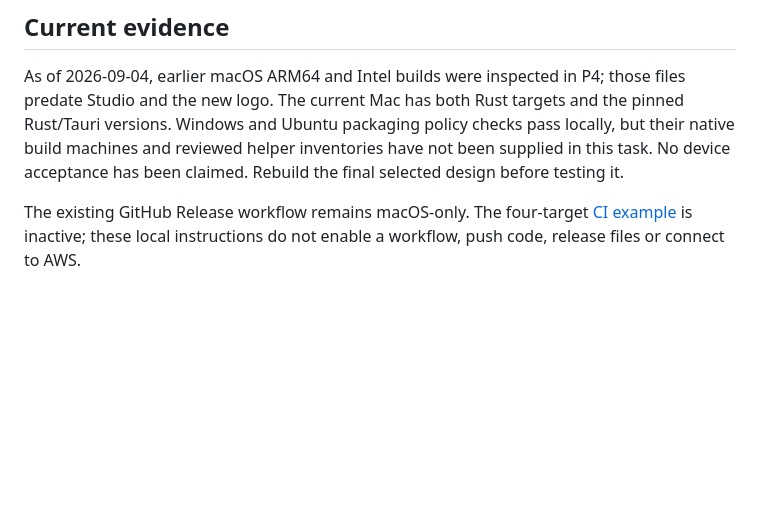
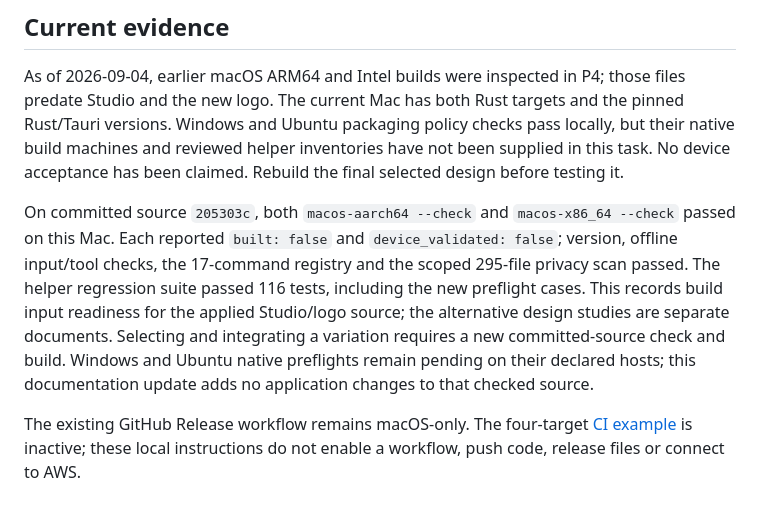
Before and after one commit to iMilad/cloud-burrito, a Markdown page: docs/packaging/README.md, the part around the change. GitHub-like rendering; blank space fills up the shorter version.

Commit message:
docs: record verified macOS build inputs and pending native hosts

```diff
--- a/docs/packaging/README.md
+++ b/docs/packaging/README.md
@@ -91,6 +91,17 @@ checks pass locally, but their native build machines and reviewed helper
 inventories have not been supplied in this task. No device acceptance has been
 claimed. Rebuild the final selected design before testing it.
 
+On committed source `205303c`, both `macos-aarch64 --check` and
+`macos-x86_64 --check` passed on this Mac. Each reported `built: false` and
+`device_validated: false`; version, offline input/tool checks, the 17-command
+registry and the scoped 295-file privacy scan passed. The helper regression
+suite passed 116 tests, including the new preflight cases. This records build
+input readiness for the applied Studio/logo source; the alternative design
+studies are separate documents. Selecting and integrating a variation requires
+a new committed-source check and build. Windows and Ubuntu native preflights
+remain pending on their declared hosts; this documentation update adds no
+application changes to that checked source.
+
 The existing GitHub Release workflow remains macOS-only. The four-target
 [CI example](ci-orchestration.md) is inactive; these local instructions do not
 enable a workflow, push code, release files or connect to AWS.
```
